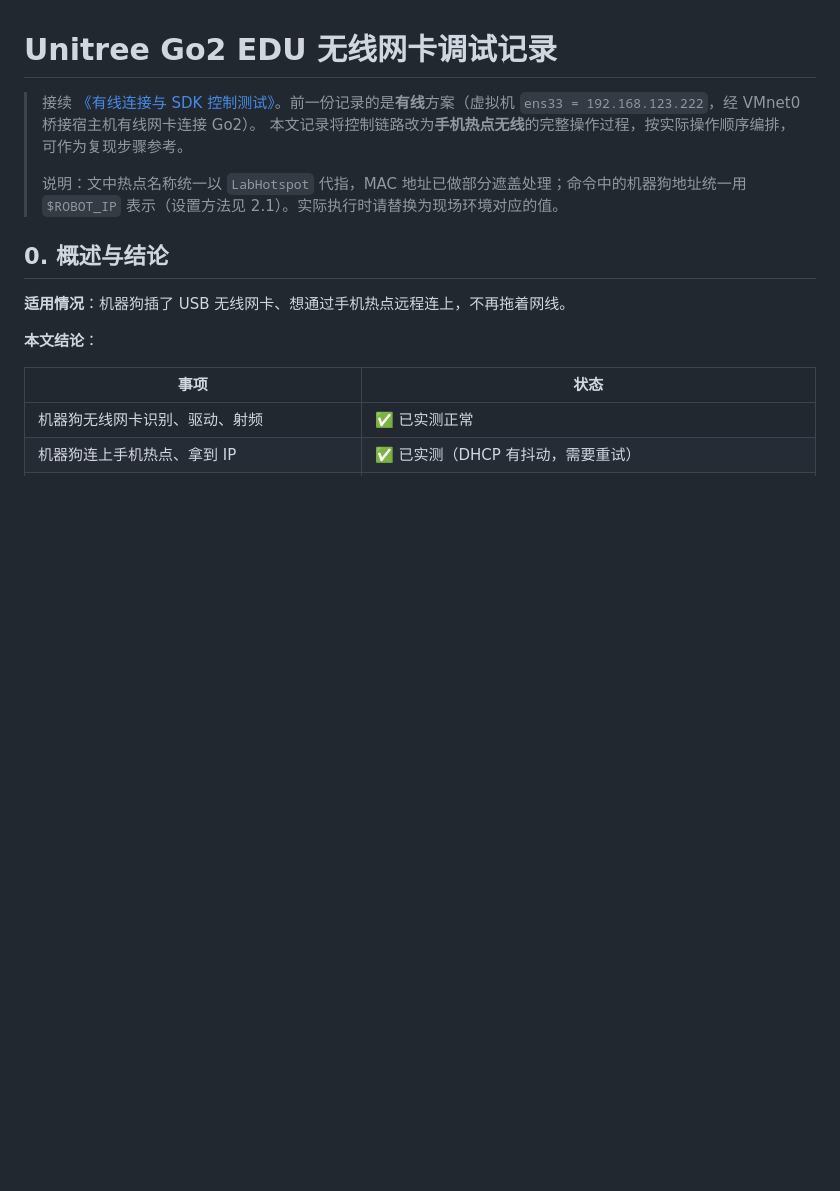
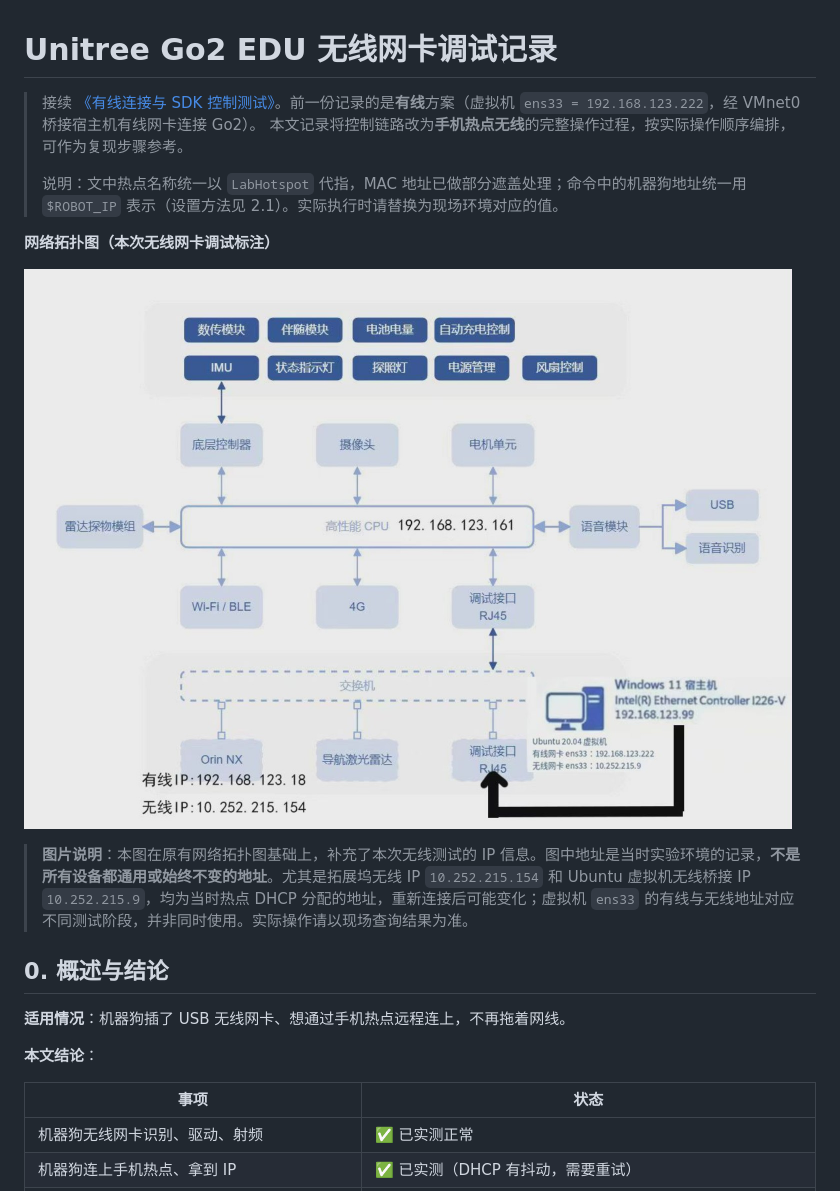
Before and after one commit to mkinnqijn/unitree-go2-edu-debug-notes, a Markdown page: docs/无线网卡连接与控制测试.md, the part around the change. GitHub-like rendering; pictures changed too: assets/unitree-go2-network-topology-wireless.jpg (added); blank space fills up the shorter version.

Commit message:
docs: 添加无线调试拓扑图及测试 IP 说明

```diff
--- a/docs/无线网卡连接与控制测试.md
+++ b/docs/无线网卡连接与控制测试.md
@@ -4,6 +4,12 @@
 > 本文记录将控制链路改为**手机热点无线**的完整操作过程，按实际操作顺序编排，可作为复现步骤参考。
 >
 > 说明：文中热点名称统一以 `LabHotspot` 代指，MAC 地址已做部分遮盖处理；命令中的机器狗地址统一用 `$ROBOT_IP` 表示（设置方法见 2.1）。实际执行时请替换为现场环境对应的值。
+
+**网络拓扑图（本次无线网卡调试标注）**
+
+![Unitree Go2 EDU 有线与无线连接测试网络拓扑图](../assets/unitree-go2-network-topology-wireless.jpg)
+
+> **图片说明**：本图在原有网络拓扑图基础上，补充了本次无线测试的 IP 信息。图中地址是当时实验环境的记录，**不是所有设备都通用或始终不变的地址**。尤其是拓展坞无线 IP `10.252.215.154` 和 Ubuntu 虚拟机无线桥接 IP `10.252.215.9`，均为当时热点 DHCP 分配的地址，重新连接后可能变化；虚拟机 `ens33` 的有线与无线地址对应不同测试阶段，并非同时使用。实际操作请以现场查询结果为准。
 
 ## 0. 概述与结论
 
```
